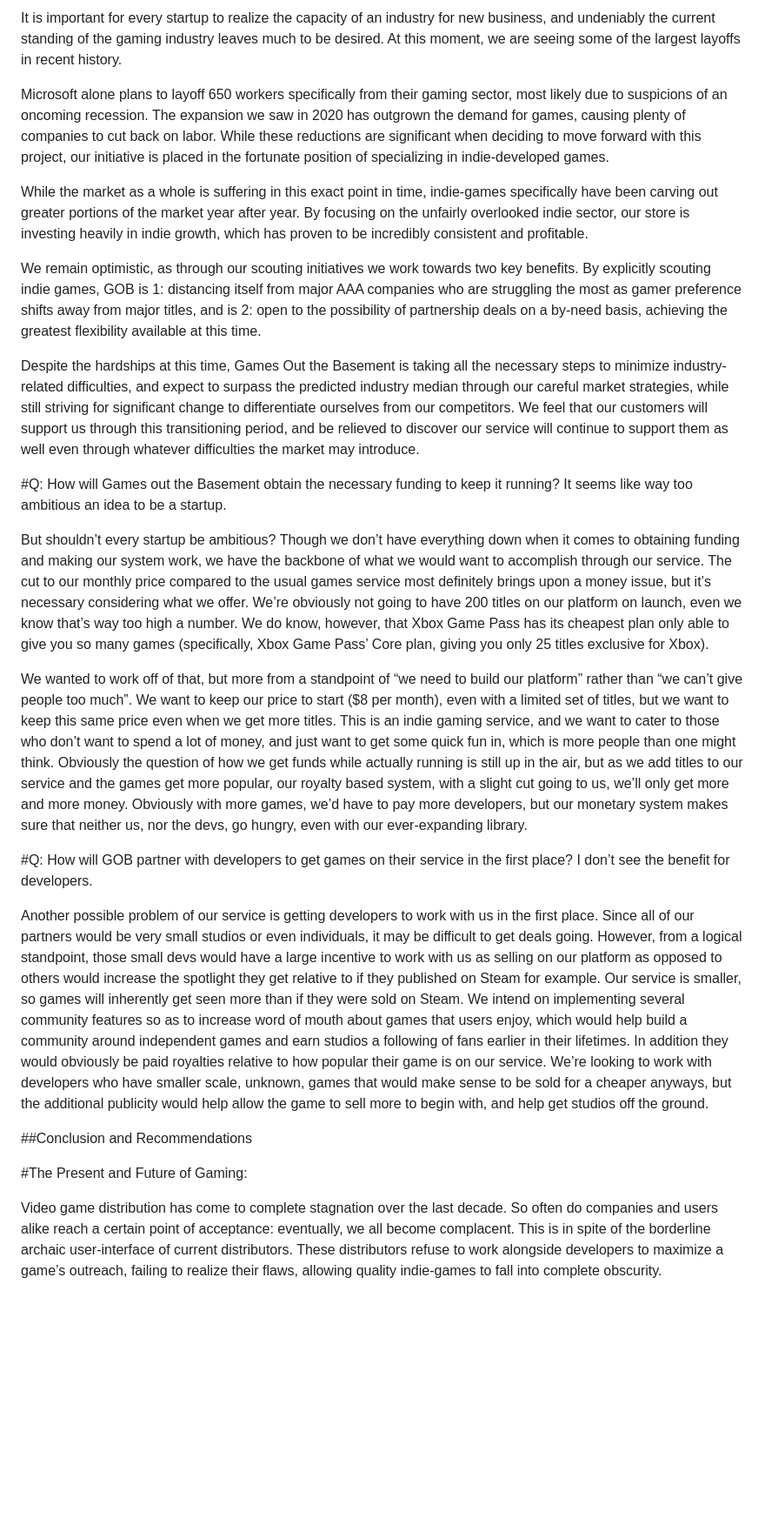
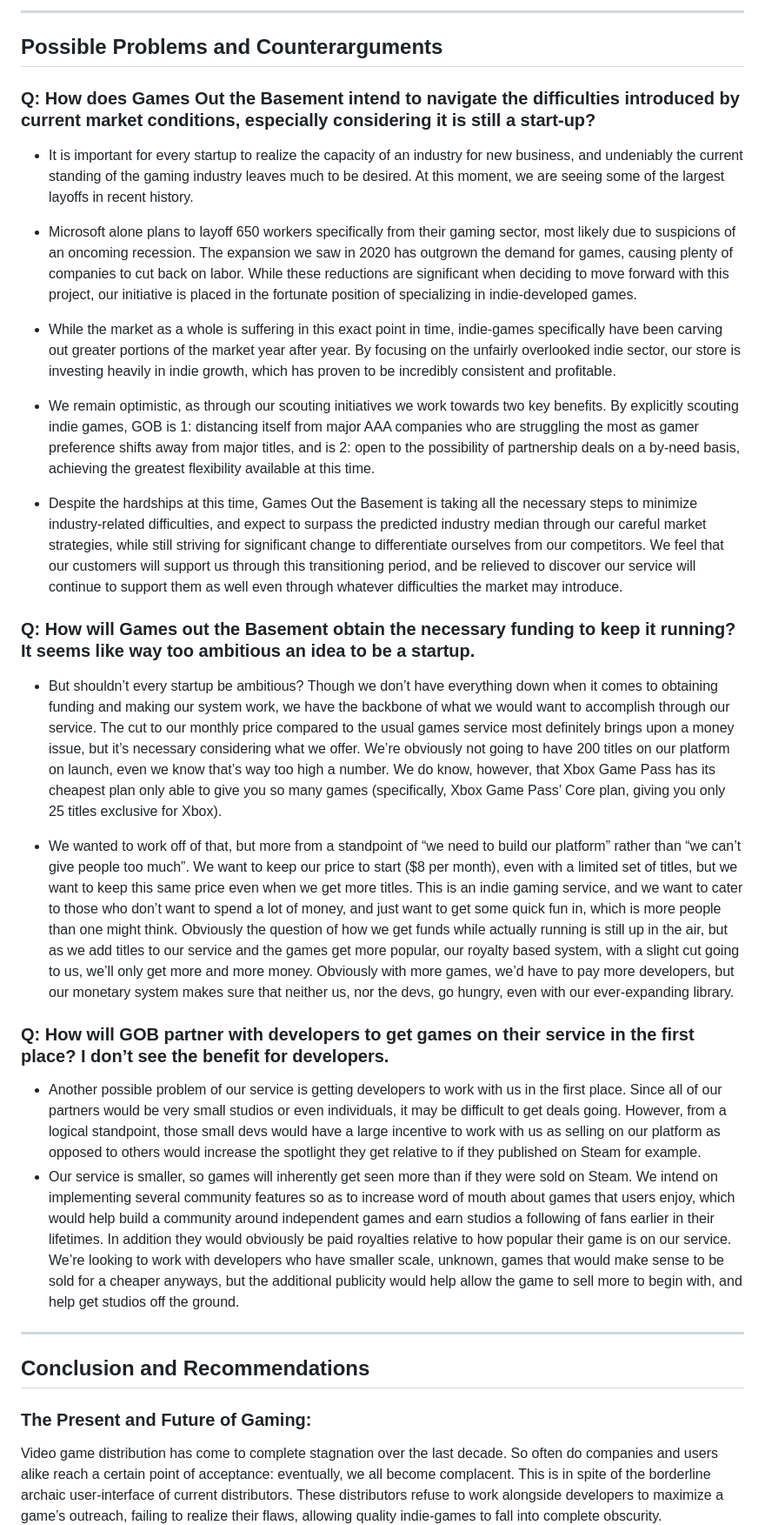
Before and after one commit to Stirfry92/IGME-110-Repo, a Markdown page: p1.md, the part around one of its changes. Shown at 87% size. Drawn GitHub-style; blank space fills up the shorter version.

```diff
--- a/p1.md
+++ b/p1.md
@@ -152,33 +157,39 @@ a button for our user to click on to be sent to a random game page to check out.
 
-It is important for every startup to realize the capacity of an industry for new business, and undeniably the current standing
+---
+
+## Possible Problems and Counterarguments
+
+### Q: How does Games Out the Basement intend to navigate the difficulties introduced by current market conditions, especially considering it is still a start-up?
+
+- It is important for every startup to realize the capacity of an industry for new business, and undeniably the current standing
 of the gaming industry leaves much to be desired. At this moment, we are seeing some of the largest layoffs in recent history.
 
-Microsoft alone plans to layoff 650 workers specifically from their gaming sector, most likely due to suspicions of an oncoming recession.
+- Microsoft alone plans to layoff 650 workers specifically from their gaming sector, most likely due to suspicions of an oncoming recession.
 The expansion we saw in 2020 has outgrown the demand for games, causing plenty of companies to cut back on labor. While these reductions are significant
 when deciding to move forward with this project, our initiative is placed in the fortunate position of specializing in indie-developed games.
 
-While the market as a whole is suffering in this exact point in time, indie-games specifically have been carving
+- While the market as a whole is suffering in this exact point in time, indie-games specifically have been carving
 out greater portions of the market year after year. By focusing on the unfairly overlooked indie sector, our store is investing heavily in indie growth,
 which has proven to be incredibly consistent and profitable.
 
-We remain optimistic, as through our scouting initiatives we work towards two key benefits. By explicitly scouting indie games,
+- We remain optimistic, as through our scouting initiatives we work towards two key benefits. By explicitly scouting indie games,
 GOB is 1: distancing itself from major AAA companies who are struggling the most as gamer preference shifts away from major titles,
 and is 2: open to the possibility of partnership deals on a by-need basis, achieving the greatest flexibility available at this time.
 
-Despite the hardships at this time, Games Out the Basement is taking all the necessary steps to minimize industry-related difficulties,
+- Despite the hardships at this time, Games Out the Basement is taking all the necessary steps to minimize industry-related difficulties,
 and expect to surpass the predicted industry median through our careful market strategies, while still striving for significant change to differentiate
 ourselves from our competitors. We feel that our customers will support us through this transitioning period, and be relieved to discover
 our service will continue to support them as well even through whatever difficulties the market may introduce.
 
-#Q: How will Games out the Basement obtain the necessary funding to keep it running? It seems like way too ambitious an idea to be a startup.
+### Q: How will Games out the Basement obtain the necessary funding to keep it running? It seems like way too ambitious an idea to be a startup.
 
-But shouldn’t every startup be ambitious? Though we don’t have everything down when it comes to obtaining funding and making our system work,
+- But shouldn’t every startup be ambitious? Though we don’t have everything down when it comes to obtaining funding and making our system work,
 we have the backbone of what we would want to accomplish through our service. The cut to our monthly price compared to the usual games service most definitely
 brings upon a money issue, but it’s necessary considering what we offer. We’re obviously not going to have 200 titles on our platform on launch,
 even we know that’s way too high a number. We do know, however, that Xbox Game Pass has its cheapest plan only able to give you so many games
 (specifically, Xbox Game Pass’ Core plan, giving you only 25 titles exclusive for Xbox).
 
-We wanted to work off of that, but more from a standpoint of “we need to build our platform” rather than “we can’t give people too much”.
+- We wanted to work off of that, but more from a standpoint of “we need to build our platform” rather than “we can’t give people too much”.
 We want to keep our price to start ($8 per month), even with a limited set of titles, but we want to keep this same price even when we get more titles.
 This is an indie gaming service, and we want to cater to those who don’t want to spend a lot of money, and just want to get some quick fun in,
 which is more people than one might think. Obviously the question of how we get funds while actually running is still up in the air, but as we add titles
@@ -186,20 +197,22 @@ to our service and the games get more popular, our royalty based system, with a
 Obviously with more games, we’d have to pay more developers, but our monetary system makes sure that neither us, nor the devs,
 go hungry, even with our ever-expanding library.
 
-#Q: How will GOB partner with developers to get games on their service in the first place? I don’t see the benefit for developers.
+### Q: How will GOB partner with developers to get games on their service in the first place? I don’t see the benefit for developers.
 
-Another possible problem of our service is getting developers to work with us in the first place. Since all of our partners would be
+- Another possible problem of our service is getting developers to work with us in the first place. Since all of our partners would be
 very small studios or even individuals, it may be difficult to get deals going. However, from a logical standpoint, those small devs would have a
 large incentive to work with us as selling on our platform as opposed to others would increase the spotlight they get relative to if they published on Steam for example.
-Our service is smaller, so games will inherently get seen more than if they were sold on Steam. We intend on implementing several community features
+- Our service is smaller, so games will inherently get seen more than if they were sold on Steam. We intend on implementing several community features
 so as to increase word of mouth about games that users enjoy, which would help build a community around independent games and earn
 studios a following of fans earlier in their lifetimes. In addition they would obviously be paid royalties relative to how popular their game is on our service.
 We’re looking to work with developers who have smaller scale, unknown, games that would make sense to be sold for a cheaper anyways,
 but the additional publicity would help allow the game to sell more to begin with, and help get studios off the ground.
 
-##Conclusion and Recommendations
+---
 
-#The Present and Future of Gaming:
+## Conclusion and Recommendations
+
+### The Present and Future of Gaming:
 
 Video game distribution has come to complete stagnation over the last decade. So often do companies and users alike reach a certain point
 of acceptance: eventually, we all become complacent. This is in spite of the borderline archaic user-interface of current distributors.
```
Also changed, not shown: other parts of p1.md (+41 -34 lines).
